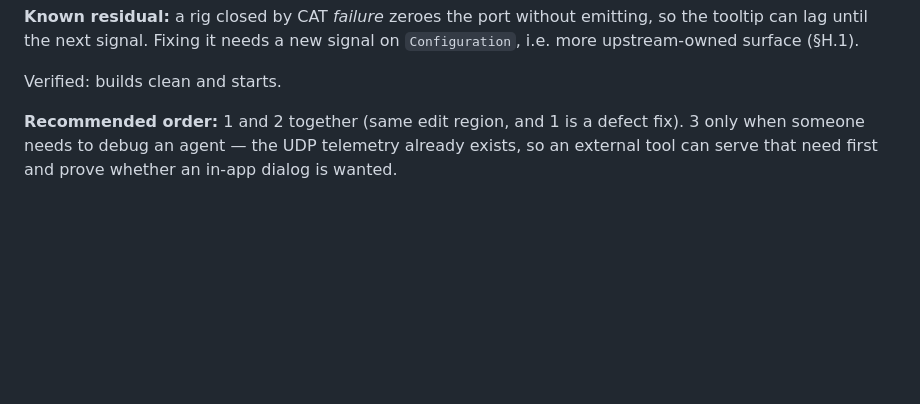
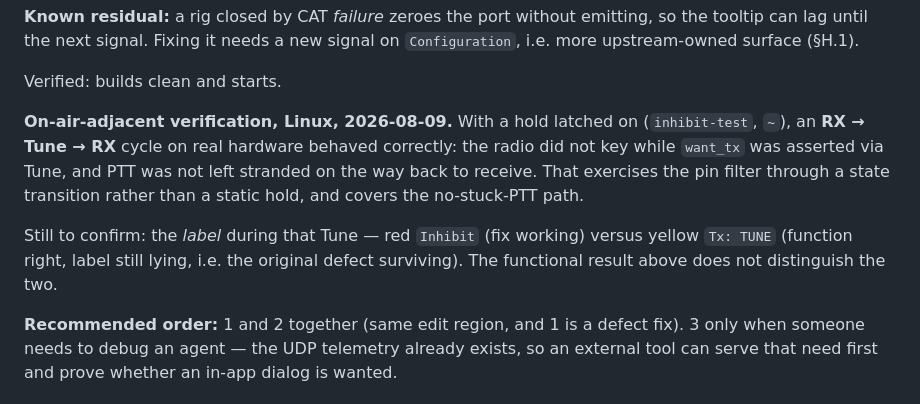
Before and after one commit to wa1hco/wsjtx-inhibit, a Markdown page: docs/REVIEW-rc2.md, the part around the change. Drawn GitHub-style; blank space fills up the shorter version.

Commit message:
docs: record RX->Tune->RX hold verification on Linux hardware
With a hold latched on, an RX -> Tune -> RX cycle behaved correctly: the
radio did not key while want_tx was asserted via Tune, and PTT was not left
stranded returning to receive. Exercises the pin filter through a state
transition rather than a static hold, and covers the no-stuck-PTT path.

The label shown during that Tune is still unconfirmed, and the functional
result does not distinguish red 'Inhibit' (fix working) from yellow 'Tx:
TUNE' (function right, label still lying).

Co-Authored-By: Claude Opus 5 (1M context) <noreply@anthropic.com>

```diff
--- a/docs/REVIEW-rc2.md
+++ b/docs/REVIEW-rc2.md
@@ -498,6 +498,16 @@ the tooltip can lag until the next signal. Fixing it needs a new signal on
 `Configuration`, i.e. more upstream-owned surface (§H.1).
 
 Verified: builds clean and starts.
+
+**On-air-adjacent verification, Linux, 2026-08-09.** With a hold latched on
+(`inhibit-test`, `~`), an **RX → Tune → RX** cycle on real hardware behaved correctly:
+the radio did not key while `want_tx` was asserted via Tune, and PTT was not left
+stranded on the way back to receive. That exercises the pin filter through a state
+transition rather than a static hold, and covers the no-stuck-PTT path.
+
+Still to confirm: the *label* during that Tune — red `Inhibit` (fix working) versus
+yellow `Tx: TUNE` (function right, label still lying, i.e. the original defect
+surviving). The functional result above does not distinguish the two.
 
 **Recommended order:** 1 and 2 together (same edit region, and 1 is a defect fix).
 3 only when someone needs to debug an agent — the UDP telemetry already exists, so an
```
